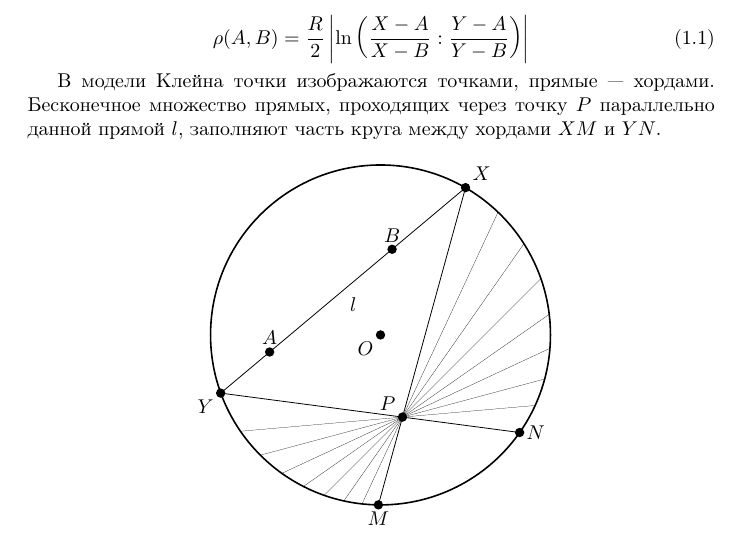
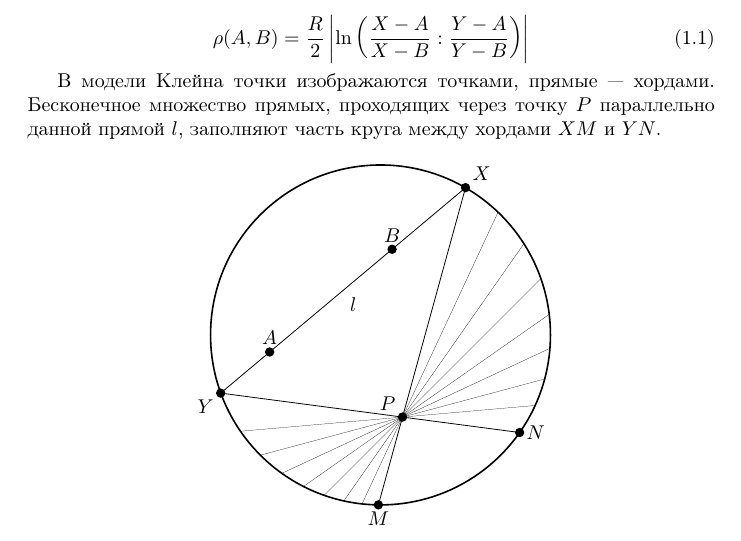
Before and after one commit to dzhus/term-paper-hypergeom, a LaTeX document (doc/paper.tex, which reads doc/klein-model.tkz.tex): part of page 5 of 18, cut so that both start at the same text. Compiled offline with pdfLaTeX; a missing bibliography style is replaced by a similar one.

Commit message:
Do not typeset dot mark and label of Klein model center point.

```diff
--- a/doc/klein-model.tkz.tex
+++ b/doc/klein-model.tkz.tex
@@ -1,7 +1,7 @@
 \begin{figure}[thb]
   \centering
   \begin{tikzpicture}[]
-    \coordinate [label=below left:$O$] (O) at (0, 0) {};
+    \coordinate [] (O) at (0, 0) {};
     \coordinate [label=above right:$X$] (X) at (60:3) {};
     \coordinate [label=below left:$Y$] (Y) at (200:3) {};
     \coordinate [label=above:$A$] (A) at ($ (Y)!.2!(X)$) {};
@@ -29,7 +29,7 @@
     \end{scope}
 
     %dot marks
-    \foreach \p in {O, X, Y, A, B, P, M, N} \draw node[dot] at (\p) {};
+    \foreach \p in {X, Y, A, B, P, M, N} \draw node[dot] at (\p) {};
   \end{tikzpicture}
   \caption{Модель Клейна в круге}
   \label{fig:klein-model}
```
